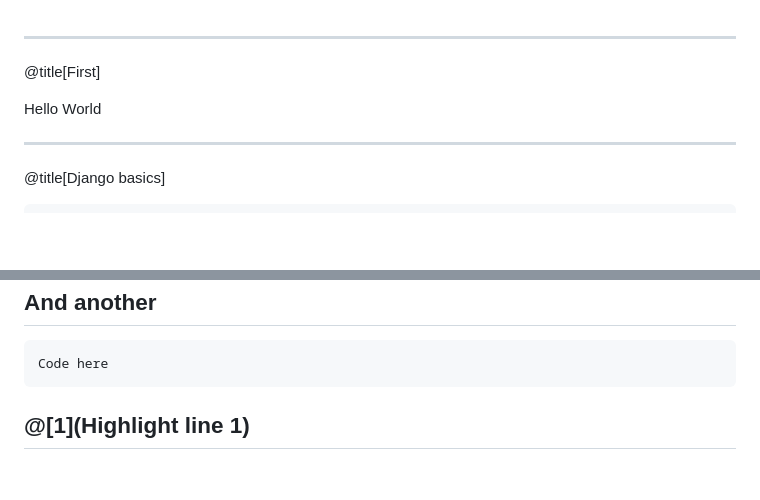
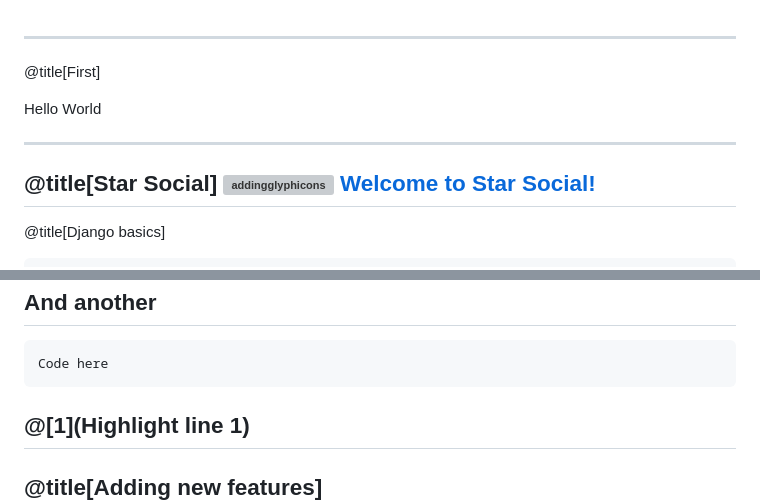
Before and after one commit to bing-chai/simpletwitter3, a Markdown page: PITCHME.md, 2 parts joined by grey strips. GitHub-like rendering; blank space fills up the shorter version; grey boxes are pictures that could not be loaded.

Commit message:
star social link update

````diff
--- a/PITCHME.md
+++ b/PITCHME.md
@@ -3,6 +3,10 @@
 
 Hello World
 
+---
+@title[Star Social]
+![addingglyphicons](gitpitch_assets/WelcomeToStarSocial.PNG)
+[Welcome to Star Social!](https://whispering-sands-27229.herokuapp.com/)
 ---
 @title[Django basics]
 ```python
@@ -28,6 +32,7 @@ Code here
 ```
 @[1](Highlight line 1)
 ---
+@title[Adding new features]
 ![addingglyphicons](gitpitch_assets/with_glyphicons.PNG)
 Added glyphicons using fontawesome (previous glyphicons font support deprecated in bootstrap v4)
 ---
````
Also changed, not shown: gitpitch_assets/StarSoc_groups.png (added), gitpitch_assets/WelcomeToStarSocial.png (added), gitpitch_assets/heroku_overview.png (added).
